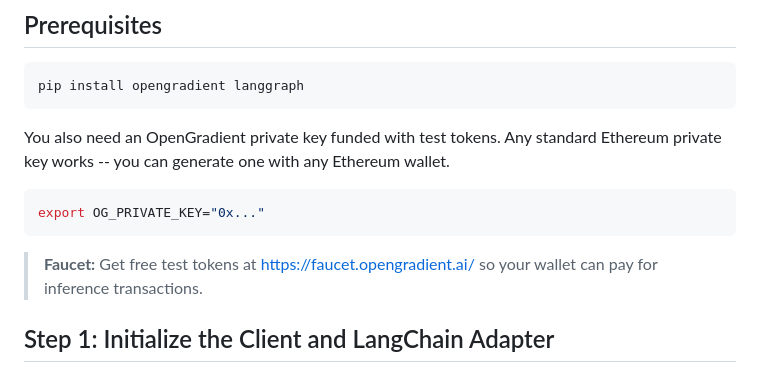
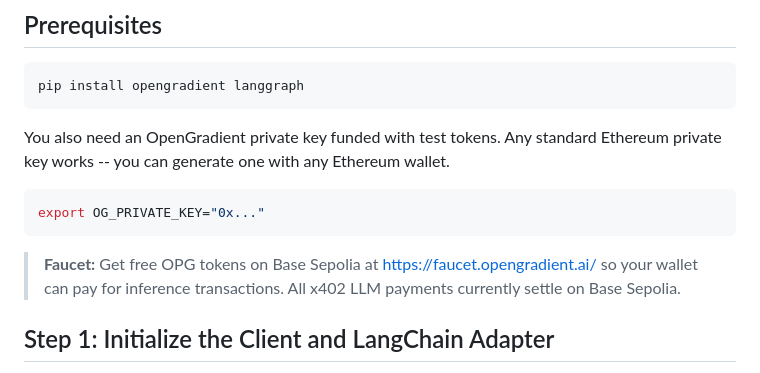
Before and after one commit to OpenGradient/sdk, a Markdown page: tutorials/01-verifiable-ai-agent.md, the part around the change. Rendered like a GitHub page.

````diff
--- a/tutorials/01-verifiable-ai-agent.md
+++ b/tutorials/01-verifiable-ai-agent.md
@@ -29,8 +29,9 @@ Ethereum private key works -- you can generate one with any Ethereum wallet.
 export OG_PRIVATE_KEY="0x..."
 ```
 
-> **Faucet:** Get free test tokens at <https://faucet.opengradient.ai/> so your
-> wallet can pay for inference transactions.
+> **Faucet:** Get free OPG tokens on Base Sepolia at <https://faucet.opengradient.ai/>
+> so your wallet can pay for inference transactions. All x402 LLM payments currently
+> settle on Base Sepolia.
 
 ## Step 1: Initialize the Client and LangChain Adapter
 
````
Also changed, not shown: tutorials/02-streaming-multi-provider.md (+3 -2 lines), tutorials/03-verified-tool-calling.md (+3 -2 lines).
